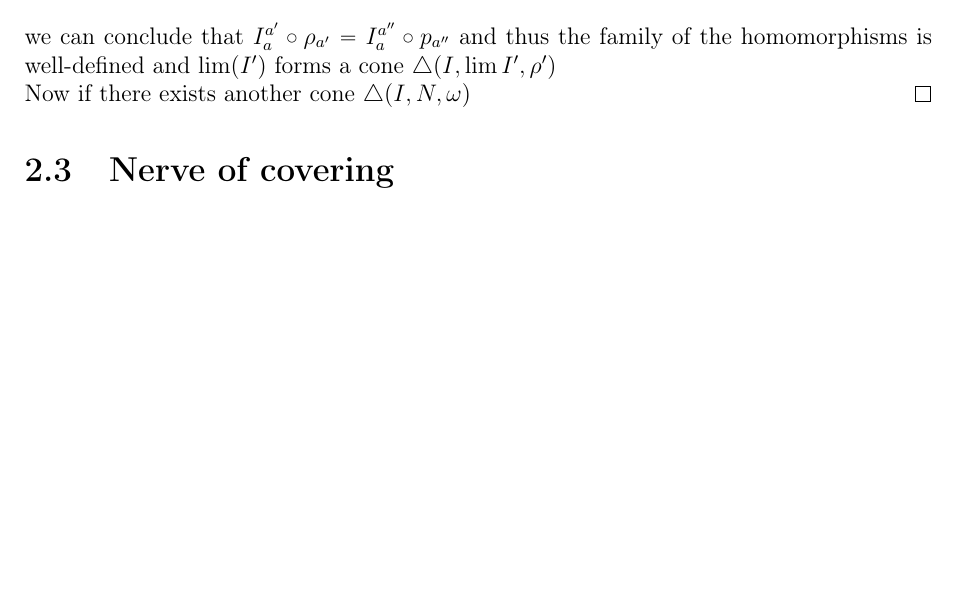
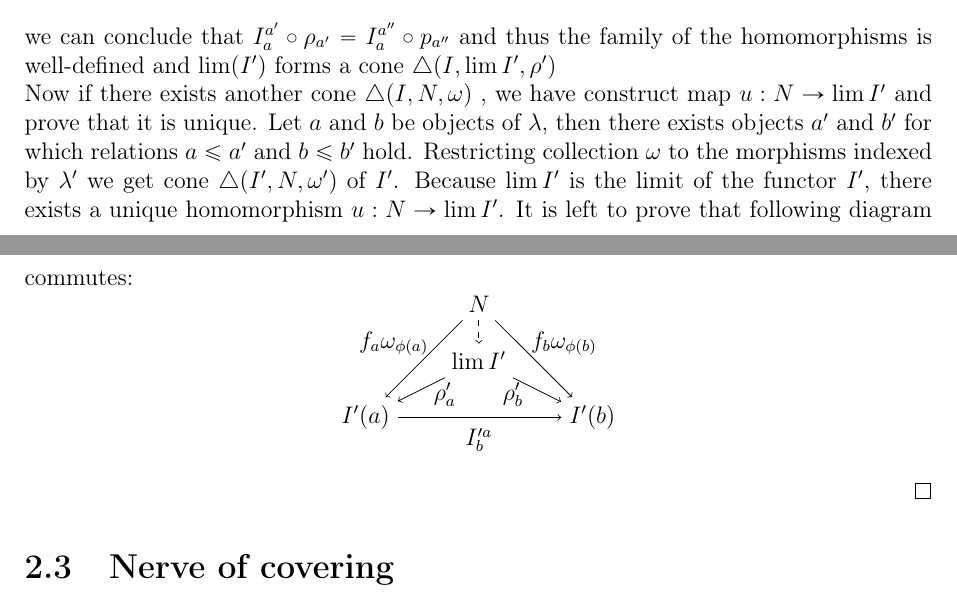
Before and after one commit to elkyur/Gradu, a LaTeX thesis (Gradu/Gradu.tex): part of page 14 of 23 before the commit and two parts of pages 14 and 15 of 23 after it, the two joined at a grey line, cut so that both start at the same text, the shorter picture padded with empty space. Compiled offline with pdfLaTeX; the source files are stored in an older character set and shown here as Unicode.

Commit message:
Päivitys ennen taukoa 30.05.2016

```diff
--- a/Gradu/Gradu.tex
+++ b/Gradu/Gradu.tex
@@ -645,7 +645,39 @@ Let $(I,\lambda)$ be inverse system and let $(I',\lambda')$ be its subsystem gen
 Let $\lim I'$ be limit of inverse system $I'$. It is enough to show that $\lim I'$ is also the limit of $I$. We will first show that $\lim I'$ forms a cone in $I$ and then prove that for any other cone induced by object $N$ in $I$ there exists unique morphism $u:N \rightarrow \lim I'$ \newline
  Let $I(b$ be arbitrary object of inverse system $I$. Then by definition of cofinal subcategory there exists element $a' \in I'$ for which $a \leq a'$ holds. Thus there exists a morphisms $I^{a'}_a$. Because $\lim I'$ is limit of inverse system $I'$ it forms cone $\bigtriangleup(I',\lim I',\rho)$, where $\rho$ is some collection of morphisms $\{\rho_{a}: \lim I' \rightarrow I'(a)\}_{a \in \ob(\lambda')}$. Using $\rho$ we form a new collection of morphisms $\rho'$ defined by $\{I^{a'}_a \circ \rho_{a'}:\}_{a \in \ob(\lambda)} $. Because $I^{a'}_a \circ \rho_{a'}$ can vary on the choice of $a$, the composition may be not uniquely determined. However, if $a''$ is another element for which relation $a \leq a''$ holds, then there exists element $t$ for which conditions $a \leq t$ and $a'' \leq t$ are satisfied. Because the following equations hold $$I^{a'}_a \circ \rho_{a'} = I^{a'}_a \circ I^{t}_{a'} \circ \rho_t = I^t_a \circ \rho_t = I_a^{a''} \circ I^{t}_{a''} \circ \rho_{t} = I^{a''}_a \circ p_{a''}$$
  we can conclude that $I^{a'}_a \circ \rho_{a'} = I^{a''}_a \circ p_{a''}$ and thus the family of the homomorphisms is well-defined and $\lim(I')$ forms a cone $\bigtriangleup(I,\lim I', \rho' )$\newline
- Now if there exists another cone $\bigtriangleup(I,N,\omega)$
+ Now if there exists another cone $\bigtriangleup(I,N,\omega)$ , we have construct map $u:N \rightarrow \lim I'$ and prove that it is unique. Let $a$ and $b$ be objects of $\lambda$, then there exists objects $a'$ and $b'$ for which relations $a \leq a'$ and $b \leq b'$ hold. Restricting collection $\omega$ to the morphisms indexed by $\lambda'$ we get cone $\bigtriangleup(I',N,\omega')$ of $I'$. Because $\lim I'$ is the limit of the functor $I'$, there exists a unique homomorphism $u:N \rightarrow \lim I'$. It is left to prove that following diagram commutes:
+  $$
+ \begin{tikzpicture}
+
+ \node (w) at (2,0) {\(N\)};
+
+ \node (x2) at (0.5,-0.7) {\(f_a \omega_{\phi(a)}\)};
+
+ \node (x) at (0,-2) {\(I'(a)\)};
+
+ \node (y2) at (3.5,-0.7) {\(f_b \omega_{\phi(b)}\)};
+
+ \node (y) at (4,-2) {\(I'(b)\)};
+
+ \node (f) at (2,-2.4){\(I'^{a}_{b}\)};
+
+ \node (d) at (2,-1){\(\lim I'\)};
+
+ \node (phid) at (1.4,-1.6){\(\rho'_a\)};
+ \node (phid2) at (2.6,-1.6){\(\rho'_b\)};
+
+
+ \draw[->] (w) -- (y);
+ \draw[->] (w) -- (x);
+ \draw[->] (x) -- (y);
+ \draw[dashed][->] (w) -- (d);
+ \draw[->] (d) -- (x);
+ \draw[->] (d) -- (y);
+
+
+ \end{tikzpicture}
+ $$
+
 \end{proof}
 
 
```
Also changed, not shown: Gradu/Gradu.pdf, 4 other files.
